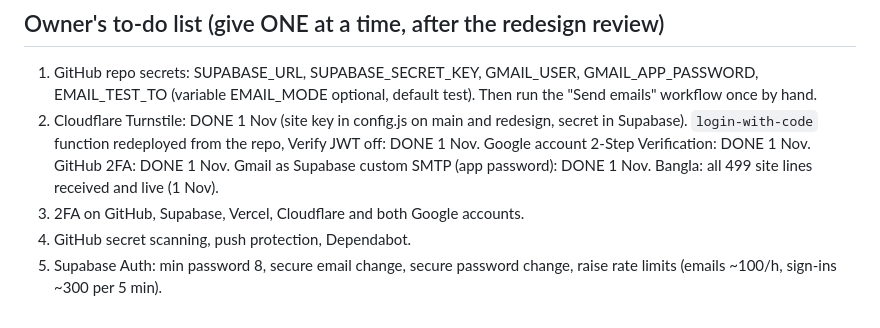
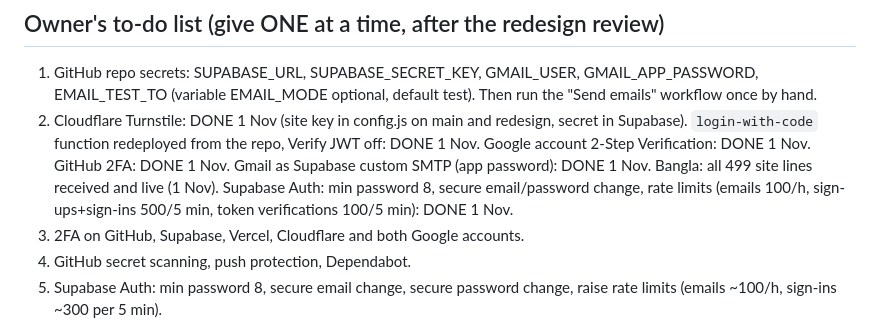
Before and after one commit to ObsidianCup/obsidian-cup, a Markdown page: docs/HANDOVER.md, the part around the change. Drawn GitHub-style.

Commit message:
Handover: Supabase login settings done
Co-Authored-By: Claude Opus 5.5 <noreply@anthropic.com>
Claude-Session: https://claude.ai/code/session_01AcP3Hiojs3NQzYLWdMQejY

```diff
--- a/docs/HANDOVER.md
+++ b/docs/HANDOVER.md
@@ -104,6 +104,8 @@ EMAIL_MODE test by default (only to EMAIL_TEST_TO), never logs addresses.
    Google account 2-Step Verification: DONE 1 Nov.
    GitHub 2FA: DONE 1 Nov. Gmail as Supabase custom SMTP (app password): DONE 1 Nov.
    Bangla: all 499 site lines received and live (1 Nov).
+   Supabase Auth: min password 8, secure email/password change, rate limits
+   (emails 100/h, sign-ups+sign-ins 500/5 min, token verifications 100/5 min): DONE 1 Nov.
 3. 2FA on GitHub, Supabase, Vercel, Cloudflare and both Google accounts.
 4. GitHub secret scanning, push protection, Dependabot.
 5. Supabase Auth: min password 8, secure email change, secure password change,
```
